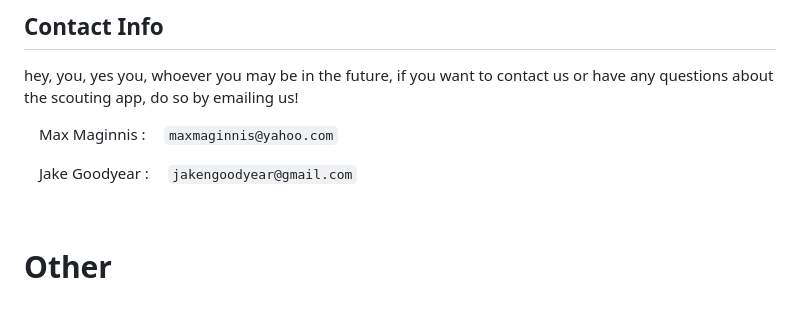
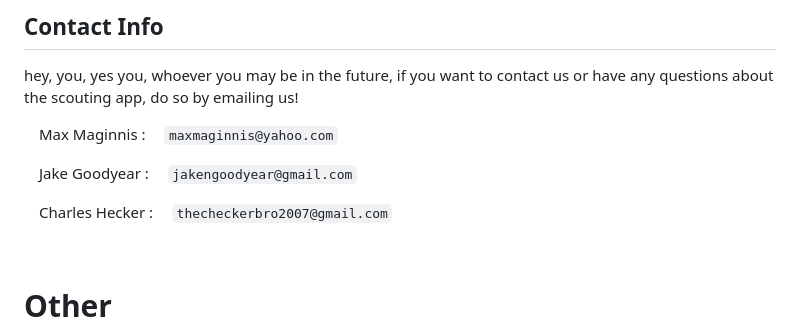
Before and after one commit to cavineers/ScoutingApp2023, a Markdown page: README.md, the part around the change. GitHub-like rendering; blank space fills up the shorter version.

Commit message:
Updated README
put charles in the contact info

```diff
--- a/README.md
+++ b/README.md
@@ -190,6 +190,8 @@ hey, you, yes you, whoever you may be in the future, if you want to contact us o
 
 &emsp;Jake Goodyear : &emsp;`jakengoodyear@gmail.com`
 
+&emsp;Charles Hecker : &emsp;`thecheckerbro2007@gmail.com`
+
 <br>
 
 # Other
```
